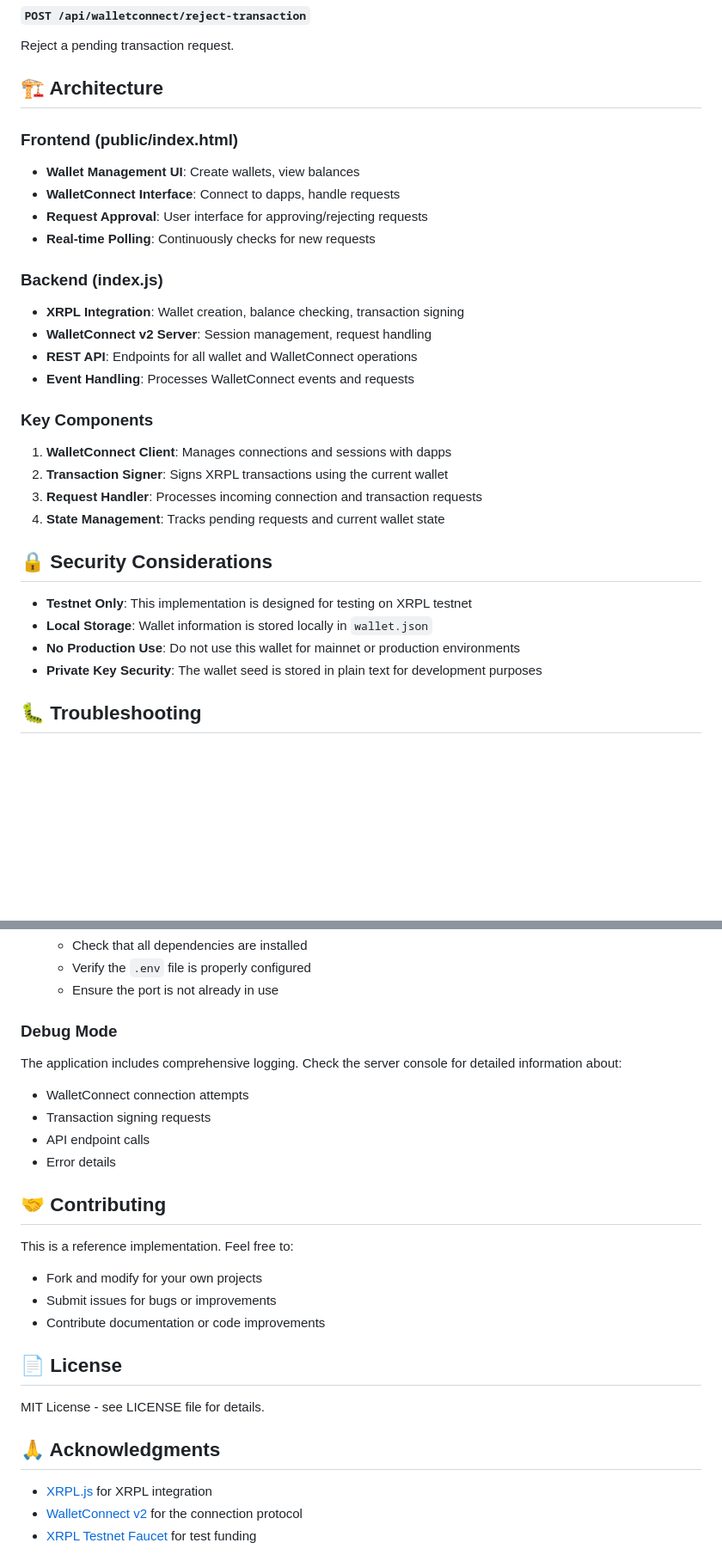
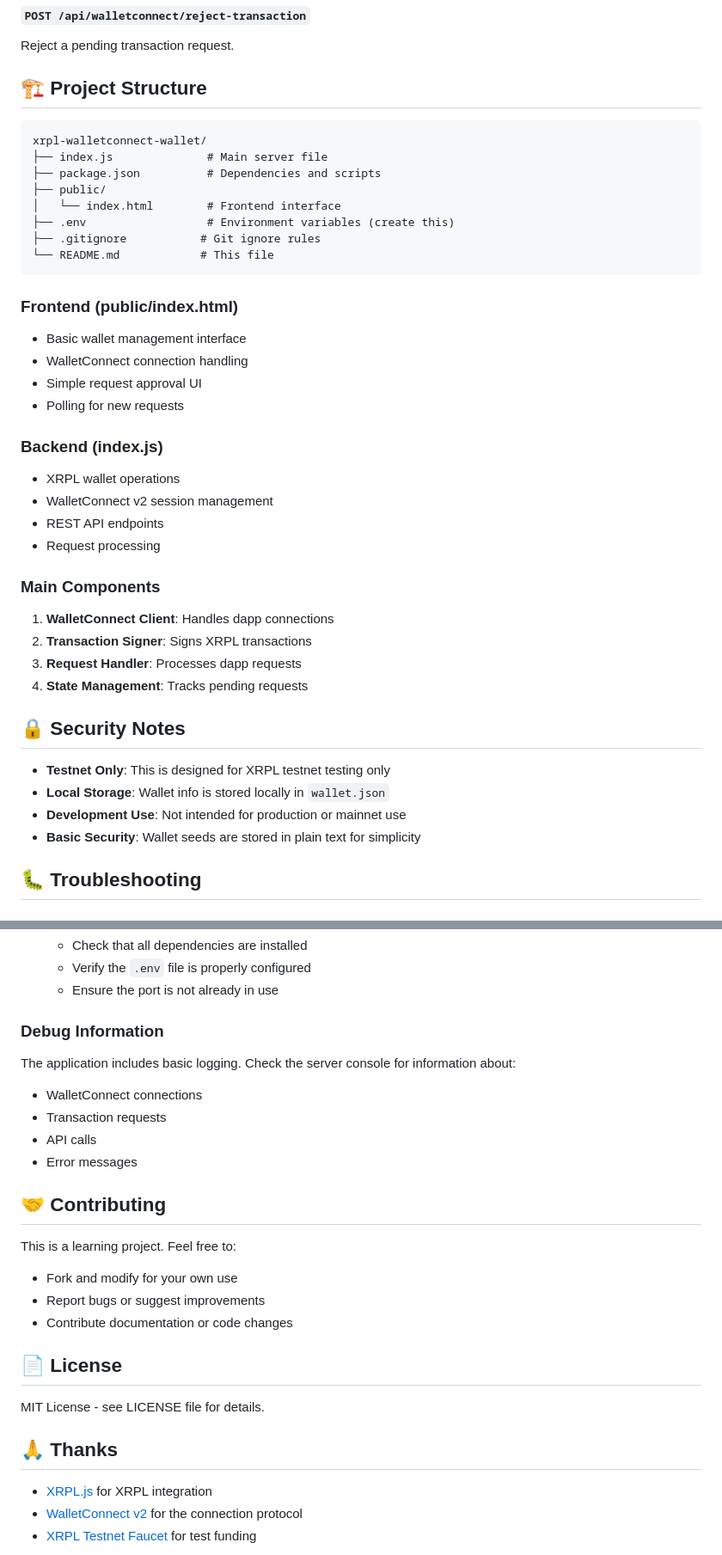
Before and after one commit to SFsourDoh/xrpl-walletconnect-wallet, a Markdown page: README.md, 2 parts joined by grey strips. Shown at 86% size. Drawn GitHub-style; blank space fills up the shorter version.

Commit message:
Update README with more modest tone and add Git information

````diff
--- a/README.md
+++ b/README.md
@@ -170,33 +192,44 @@ Approve and sign a pending transaction request.
 #### `POST /api/walletconnect/reject-transaction`
 Reject a pending transaction request.
 
-## 🏗️ Architecture
+## 🏗️ Project Structure
+
+```
+xrpl-walletconnect-wallet/
+├── index.js              # Main server file
+├── package.json          # Dependencies and scripts
+├── public/
+│   └── index.html        # Frontend interface
+├── .env                  # Environment variables (create this)
+├── .gitignore           # Git ignore rules
+└── README.md            # This file
+```
 
 ### Frontend (public/index.html)
-- **Wallet Management UI**: Create wallets, view balances
-- **WalletConnect Interface**: Connect to dapps, handle requests
-- **Request Approval**: User interface for approving/rejecting requests
-- **Real-time Polling**: Continuously checks for new requests
+- Basic wallet management interface
+- WalletConnect connection handling
+- Simple request approval UI
+- Polling for new requests
 
 ### Backend (index.js)
-- **XRPL Integration**: Wallet creation, balance checking, transaction signing
-- **WalletConnect v2 Server**: Session management, request handling
-- **REST API**: Endpoints for all wallet and WalletConnect operations
-- **Event Handling**: Processes WalletConnect events and requests
+- XRPL wallet operations
+- WalletConnect v2 session management
+- REST API endpoints
+- Request processing
 
-### Key Components
+### Main Components
 
-1. **WalletConnect Client**: Manages connections and sessions with dapps
-2. **Transaction Signer**: Signs XRPL transactions using the current wallet
-3. **Request Handler**: Processes incoming connection and transaction requests
-4. **State Management**: Tracks pending requests and current wallet state
+1. **WalletConnect Client**: Handles dapp connections
+2. **Transaction Signer**: Signs XRPL transactions
+3. **Request Handler**: Processes dapp requests
+4. **State Management**: Tracks pending requests
 
-## 🔒 Security Considerations
+## 🔒 Security Notes
 
-- **Testnet Only**: This implementation is designed for testing on XRPL testnet
-- **Local Storage**: Wallet information is stored locally in `wallet.json`
-- **No Production Use**: Do not use this wallet for mainnet or production environments
-- **Private Key Security**: The wallet seed is stored in plain text for development purposes
+- **Testnet Only**: This is designed for XRPL testnet testing only
+- **Local Storage**: Wallet info is stored locally in `wallet.json`
+- **Development Use**: Not intended for production or mainnet use
+- **Basic Security**: Wallet seeds are stored in plain text for simplicity
 
 ## 🐛 Troubleshooting
 
@@ -217,26 +250,26 @@ Reject a pending transaction request.
    - Verify the `.env` file is properly configured
    - Ensure the port is not already in use
 
-### Debug Mode
+### Debug Information
 
-The application includes comprehensive logging. Check the server console for detailed information about:
-- WalletConnect connection attempts
-- Transaction signing requests
-- API endpoint calls
-- Error details
+The application includes basic logging. Check the server console for information about:
+- WalletConnect connections
+- Transaction requests
+- API calls
+- Error messages
 
 ## 🤝 Contributing
 
-This is a reference implementation. Feel free to:
-- Fork and modify for your own projects
-- Submit issues for bugs or improvements
-- Contribute documentation or code improvements
+This is a learning project. Feel free to:
+- Fork and modify for your own use
+- Report bugs or suggest improvements
+- Contribute documentation or code changes
 
 ## 📄 License
 
 MIT License - see LICENSE file for details.
 
-## 🙏 Acknowledgments
+## 🙏 Thanks
 
 - [XRPL.js](https://xrpl.org/docs/xrpljs/) for XRPL integration
 - [WalletConnect v2](https://docs.walletconnect.com/) for the connection protocol
````
Also changed, not shown: other parts of README.md (+33 -11 lines).
